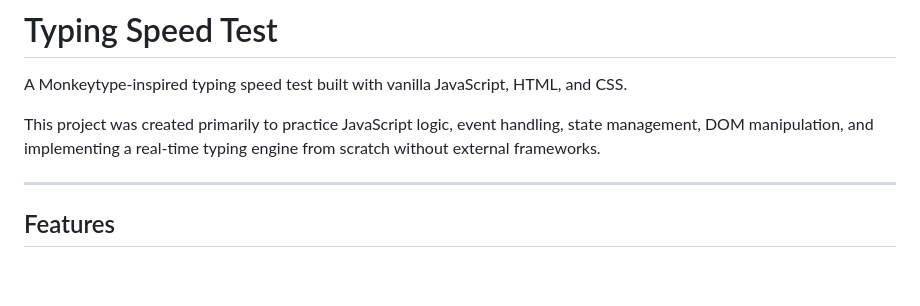
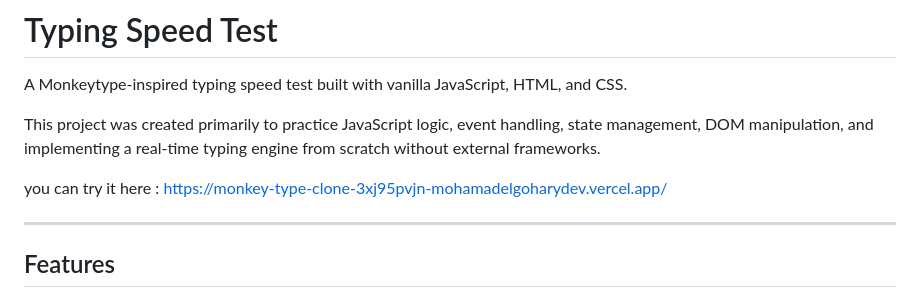
Before and after one commit to mahamad-elgohary/monkeyType-clone, a Markdown page: README.md, the part around the change. Rendered like a GitHub page; blank space fills up the shorter version.

Commit message:
adding li
Added a link to the live demo of the project.

```diff
--- a/README.md
+++ b/README.md
@@ -3,6 +3,8 @@
 A Monkeytype-inspired typing speed test built with vanilla JavaScript, HTML, and CSS.
 
 This project was created primarily to practice JavaScript logic, event handling, state management, DOM manipulation, and implementing a real-time typing engine from scratch without external frameworks.
+
+you can try it here : https://monkey-type-clone-3xj95pvjn-mohamadelgoharydev.vercel.app/
 
 ---
 
```
